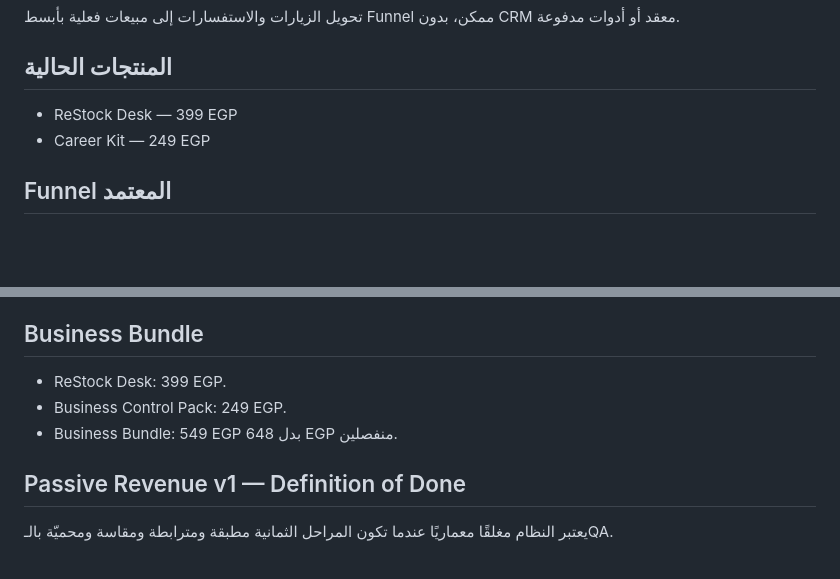
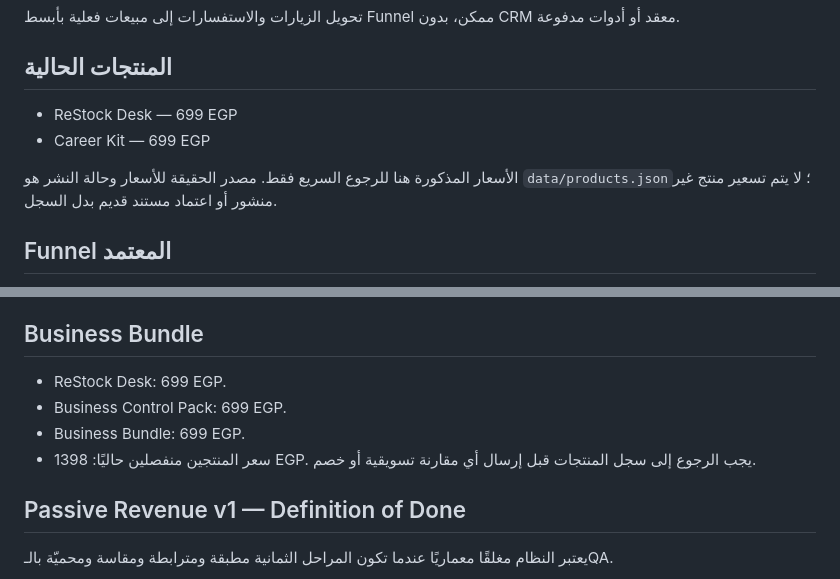
Before and after one commit to alaaomran2020/digital-execution-store, a Markdown page: operations/sales-system.md, 2 parts joined by grey strips. Drawn GitHub-style; blank space fills up the shorter version.

Commit message:
docs(sales): align listed product prices with registry

```diff
--- a/operations/sales-system.md
+++ b/operations/sales-system.md
@@ -4,8 +4,10 @@
 تحويل الزيارات والاستفسارات إلى مبيعات فعلية بأبسط Funnel ممكن، بدون CRM معقد أو أدوات مدفوعة.
 
 ## المنتجات الحالية
-- ReStock Desk — 399 EGP
-- Career Kit — 249 EGP
+- ReStock Desk — 699 EGP
+- Career Kit — 699 EGP
+
+الأسعار المذكورة هنا للرجوع السريع فقط. مصدر الحقيقة للأسعار وحالة النشر هو `data/products.json`؛ لا يتم تسعير منتج غير منشور أو اعتماد مستند قديم بدل السجل.
 
 ## Funnel المعتمد
 Traffic → Product Page → WhatsApp Inquiry → Qualification → Payment → Verification → Delivery → Follow-up → Review
@@ -88,9 +90,10 @@ Sales System يعتبر شغال فعليًا عندما يتم تسجيل كل
 - original_order_id يربط الطلب الجديد بأول طلب عند الإمكان.
 
 ## Business Bundle
-- ReStock Desk: 399 EGP.
-- Business Control Pack: 249 EGP.
-- Business Bundle: 549 EGP بدل 648 EGP منفصلين.
+- ReStock Desk: 699 EGP.
+- Business Control Pack: 699 EGP.
+- Business Bundle: 699 EGP.
+- سعر المنتجين منفصلين حاليًا: 1398 EGP. يجب الرجوع إلى سجل المنتجات قبل إرسال أي مقارنة تسويقية أو خصم.
 
 
 ## Passive Revenue v1 — Definition of Done
```
